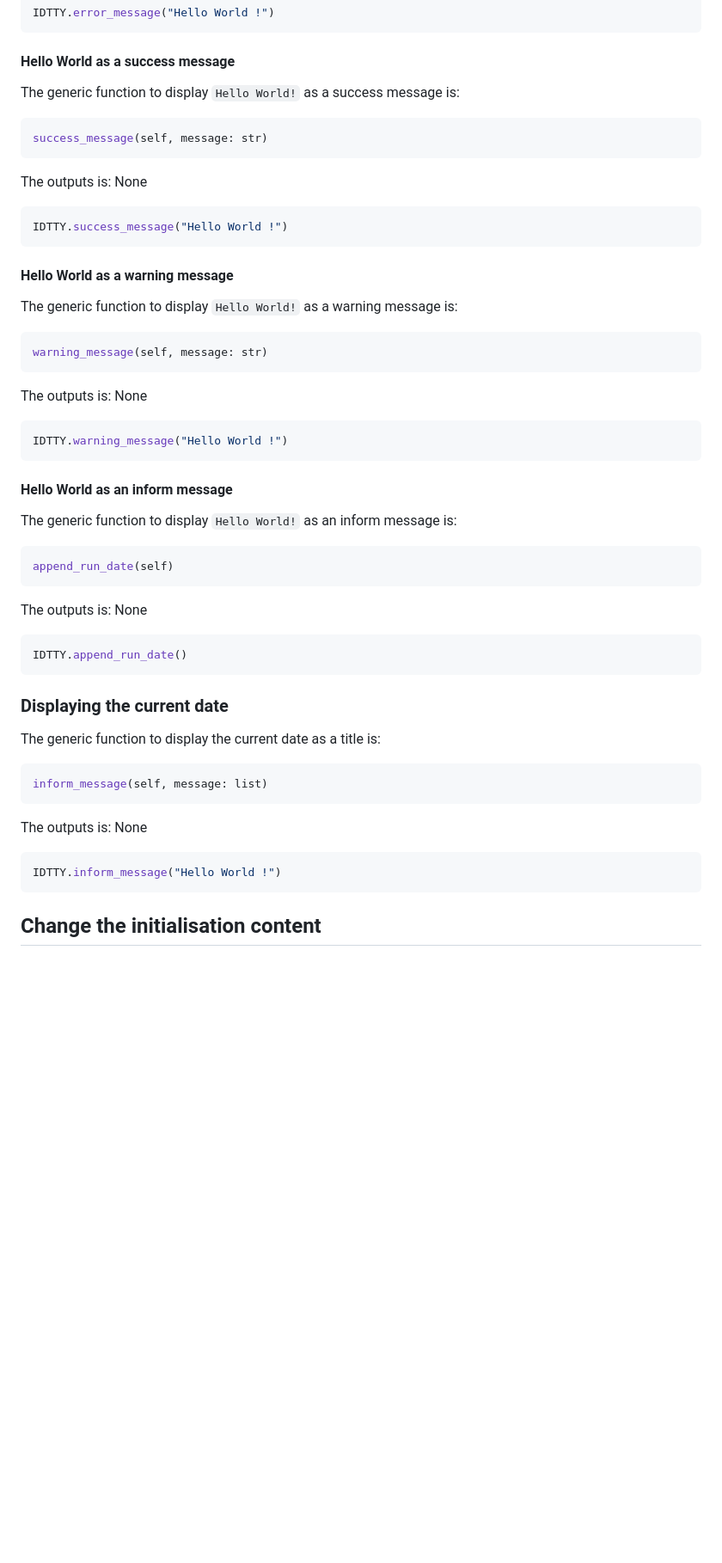
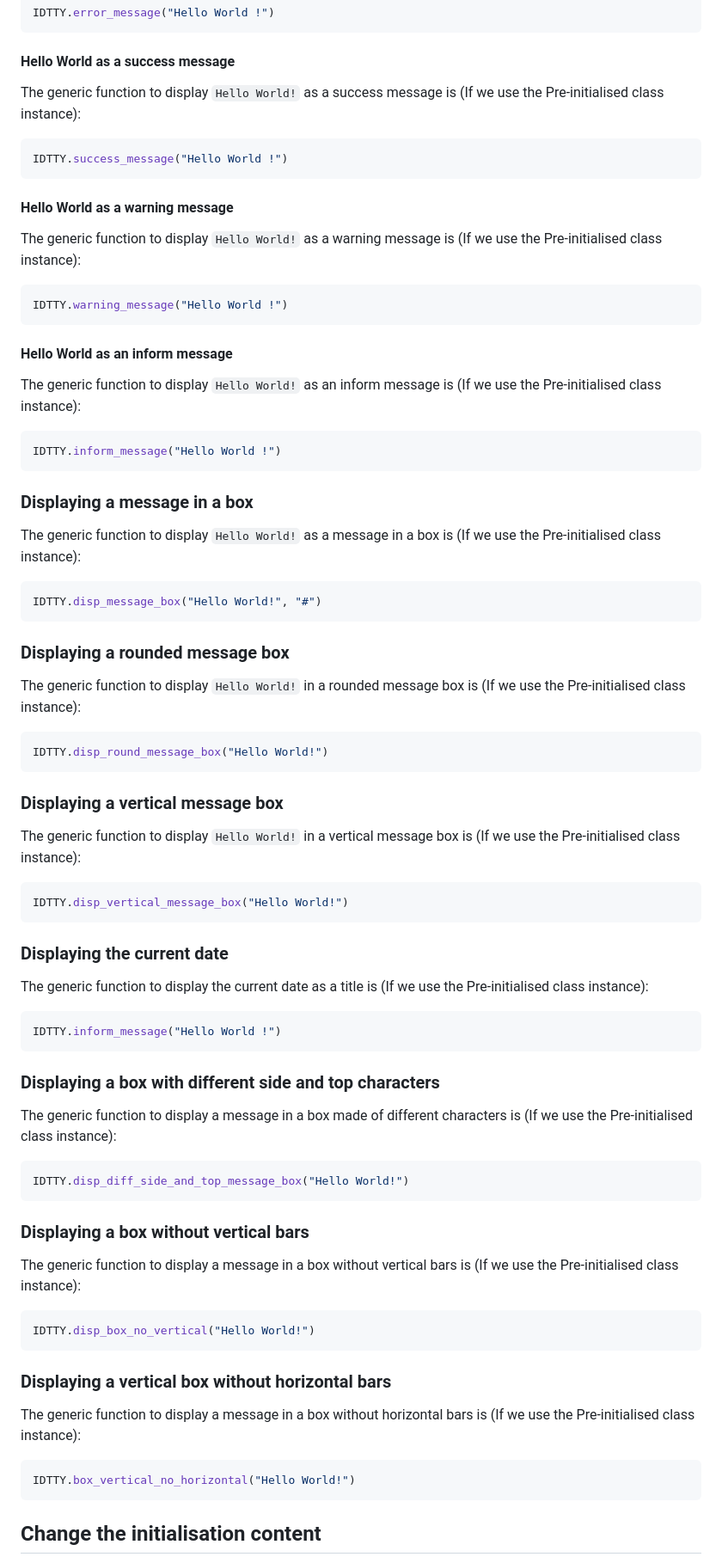
Before and after one commit to Hanra-s-work/display_tty, a Markdown page: README.md, the part around the change printed below. Shown: that part at 86% size. GitHub-like rendering; blank space fills up the shorter version.

Commit message:
[UPDATE] the readme file about the documentation

````diff
--- a/README.md
+++ b/README.md
@@ -310,13 +274,7 @@ IDTTY.error_message("Hello World !")
 
 #### Hello World as a success message
 
-The generic function to display `Hello World!` as a success message is:
-
-```py
-success_message(self, message: str)
-```
-
-The outputs is: None
+The generic function to display `Hello World!` as a success message is (If we use the Pre-initialised class instance):
 
 ```py
 IDTTY.success_message("Hello World !")
@@ -324,13 +282,7 @@ IDTTY.success_message("Hello World !")
 
 #### Hello World as a warning message
 
-The generic function to display `Hello World!` as a warning message is:
-
-```py
-warning_message(self, message: str)
-```
-
-The outputs is: None
+The generic function to display `Hello World!` as a warning message is (If we use the Pre-initialised class instance):
 
 ```py
 IDTTY.warning_message("Hello World !")
@@ -338,30 +290,66 @@ IDTTY.warning_message("Hello World !")
 
 #### Hello World as an inform message
 
-The generic function to display `Hello World!` as an inform message is:
+The generic function to display `Hello World!` as an inform message is (If we use the Pre-initialised class instance):
 
 ```py
-append_run_date(self)
+IDTTY.inform_message("Hello World !")
 ```
 
-The outputs is: None
+### Displaying a message in a box
+
+The generic function to display `Hello World!` as a message in a box is (If we use the Pre-initialised class instance):
 
 ```py
-IDTTY.append_run_date()
+IDTTY.disp_message_box("Hello World!", "#")
+```
+
+### Displaying a rounded message box
+
+The generic function to display `Hello World!` in a rounded message box is (If we use the Pre-initialised class instance):
+
+```py
+IDTTY.disp_round_message_box("Hello World!")
+```
+
+### Displaying a vertical message box
+
+The generic function to display `Hello World!` in a vertical message box is (If we use the Pre-initialised class instance):
+
+```py
+IDTTY.disp_vertical_message_box("Hello World!")
 ```
 
 ### Displaying the current date
 
-The generic function to display the current date as a title is:
-
-```py
-inform_message(self, message: list)
-```
-
-The outputs is: None
+The generic function to display the current date as a title is (If we use the Pre-initialised class instance):
 
 ```py
 IDTTY.inform_message("Hello World !")
+```
+
+### Displaying a box with different side and top characters
+
+The generic function to display a message in a box made of different characters is (If we use the Pre-initialised class instance):
+
+```py
+IDTTY.disp_diff_side_and_top_message_box("Hello World!")
+```
+
+### Displaying a box without vertical bars
+
+The generic function to display a message in a box without vertical bars is (If we use the Pre-initialised class instance):
+
+```py
+IDTTY.disp_box_no_vertical("Hello World!")
+```
+
+### Displaying a vertical box without horizontal bars
+
+The generic function to display a message in a box without horizontal bars is (If we use the Pre-initialised class instance):
+
+```py
+IDTTY.box_vertical_no_horizontal("Hello World!")
 ```
 
 ## Change the initialisation content
````
Also changed, not shown: other parts of README.md (+13 -49 lines).
